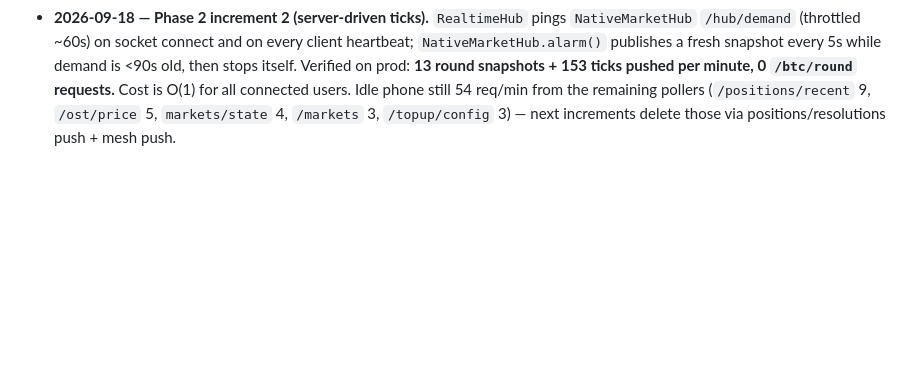
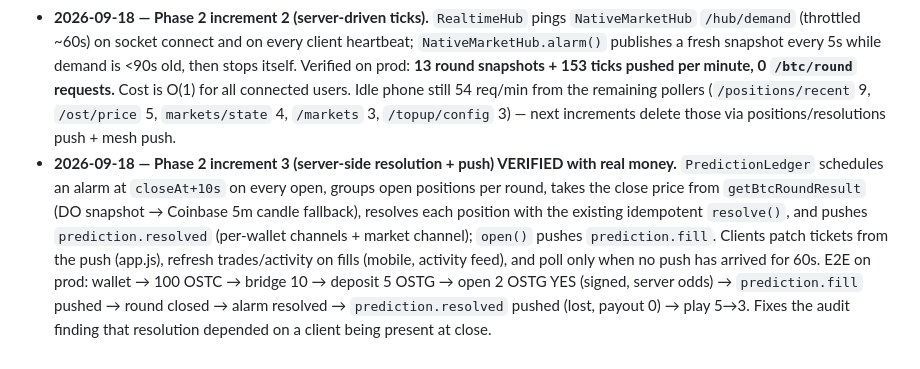
Before and after one commit to nachogtavl-collab/ost-token, a Markdown page: project-docs/REBUILD-PLAN-2026-09.md, the part around the change. GitHub-like rendering; blank space fills up the shorter version.

Commit message:
docs: Phase 2.3 verified with a real-money e2e (alarm resolution + push)
Co-Authored-By: Claude Fable 5.1 <noreply@anthropic.com>

```diff
--- a/project-docs/REBUILD-PLAN-2026-09.md
+++ b/project-docs/REBUILD-PLAN-2026-09.md
@@ -123,3 +123,4 @@ PayoutGate building→sent→confirmed state machine + payoutId memo; PlayLedger
 - **2026-09-18 — Phase 1 SHIPPED and ENFORCED.** One wallet-signature primitive (`workers/ost-api/src/wallet-auth.js` + router guard; client `docs/ost-auth.js`): ed25519 over `OST-AUTH|v1|wallet|METHOD|path|sha256(body)|ts|nonce`, 5-min window, replay-nonce in PlayLedger, body wallet must match; extension wallets sign one challenge → 12h session token (`POST /auth/session`). Protected: `/play/*`, `/play/predict/*`, `/loans/*`, `/faucet/v1/*`, `/wallet/{payout,cosign,ata-rent}`. `WALLET_AUTH_MODE=enforce` in wrangler.toml (set to `log` to observe-only). Verified on prod: unsigned money POSTs → 401; signed phone funnel passes (`ok:sig`). Lessons: custom headers need `Access-Control-Allow-Headers` in EVERY CORS block (a missing entry made the browser drop signed requests silently); never re-send a failed signed request unsigned; never re-assert a fetch wrapper after other wrappers captured it (fetch cycle → page hang). **Untested: extension-wallet (Phantom/Solflare) session flow — needs one manual test; revert is the one var.**
 - **2026-09-18 — Phase 2 increment 1 (push-first).** The realtime WebSocket already carries the full round snapshot (`ost:btc-round`); prediction-pro, predict-mobile and the HUD now consume it through the same code path as a `/btc/round` response and poll ONLY when the push is stale (>20s) — `/btc/round` disappeared from the idle profile entirely. `ost-balance` updates the play place from the `ost:play:balance` event's server-returned balance instead of refetching `/balance/truth` per bet. The fabricated `clientRound()` fallback on the phone is gone (last real round while still open, else "round unavailable" + Buy disabled). Idle phone: **54 worker req/min** (was 135). Remaining idle: `/positions/recent` ~9, `/ost/price` 5, `/markets` 3, `markets/state` 3, `/topup/config` 3. Next increments: server ticks from a NativeMarketHub alarm (today `price.tick` is published only when a snapshot is requested), positions/resolutions + mesh over the socket, then delete the rest.
 - **2026-09-18 — Phase 2 increment 2 (server-driven ticks).** `RealtimeHub` pings `NativeMarketHub` `/hub/demand` (throttled ~60s) on socket connect and on every client heartbeat; `NativeMarketHub.alarm()` publishes a fresh snapshot every 5s while demand is <90s old, then stops itself. Verified on prod: **13 round snapshots + 153 ticks pushed per minute, 0 `/btc/round` requests.** Cost is O(1) for all connected users. Idle phone still 54 req/min from the remaining pollers (`/positions/recent` 9, `/ost/price` 5, `markets/state` 4, `/markets` 3, `/topup/config` 3) — next increments delete those via positions/resolutions push + mesh push.
+- **2026-09-18 — Phase 2 increment 3 (server-side resolution + push) VERIFIED with real money.** `PredictionLedger` schedules an alarm at `closeAt+10s` on every open, groups open positions per round, takes the close price from `getBtcRoundResult` (DO snapshot → Coinbase 5m candle fallback), resolves each position with the existing idempotent `resolve()`, and pushes `prediction.resolved` (per-wallet channels + market channel); `open()` pushes `prediction.fill`. Clients patch tickets from the push (app.js), refresh trades/activity on fills (mobile, activity feed), and poll only when no push has arrived for 60s. E2E on prod: wallet → 100 OSTC → bridge 10 → deposit 5 OSTG → open 2 OSTG YES (signed, server odds) → `prediction.fill` pushed → round closed → alarm resolved → `prediction.resolved` pushed (lost, payout 0) → play 5→3. Fixes the audit finding that resolution depended on a client being present at close.
```
